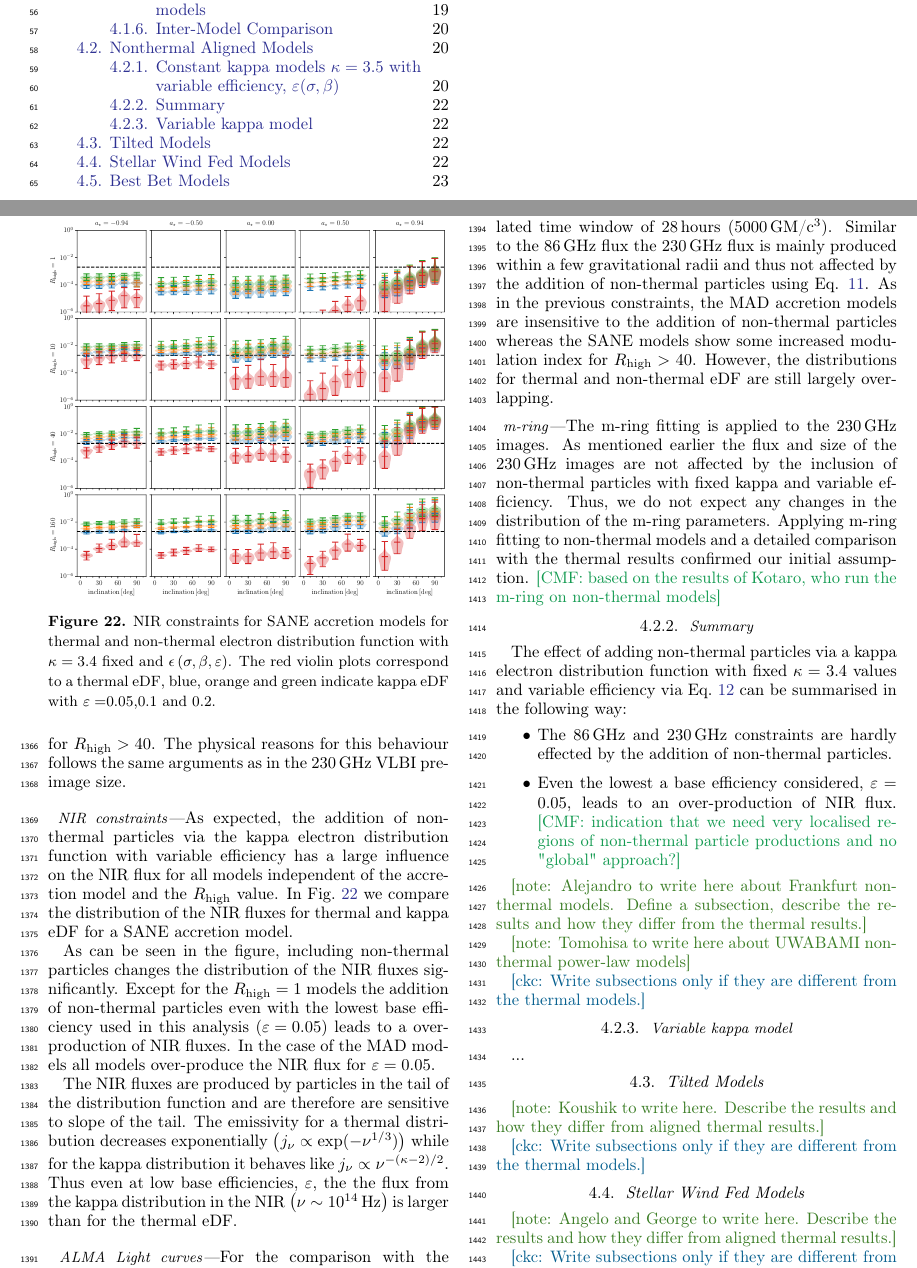
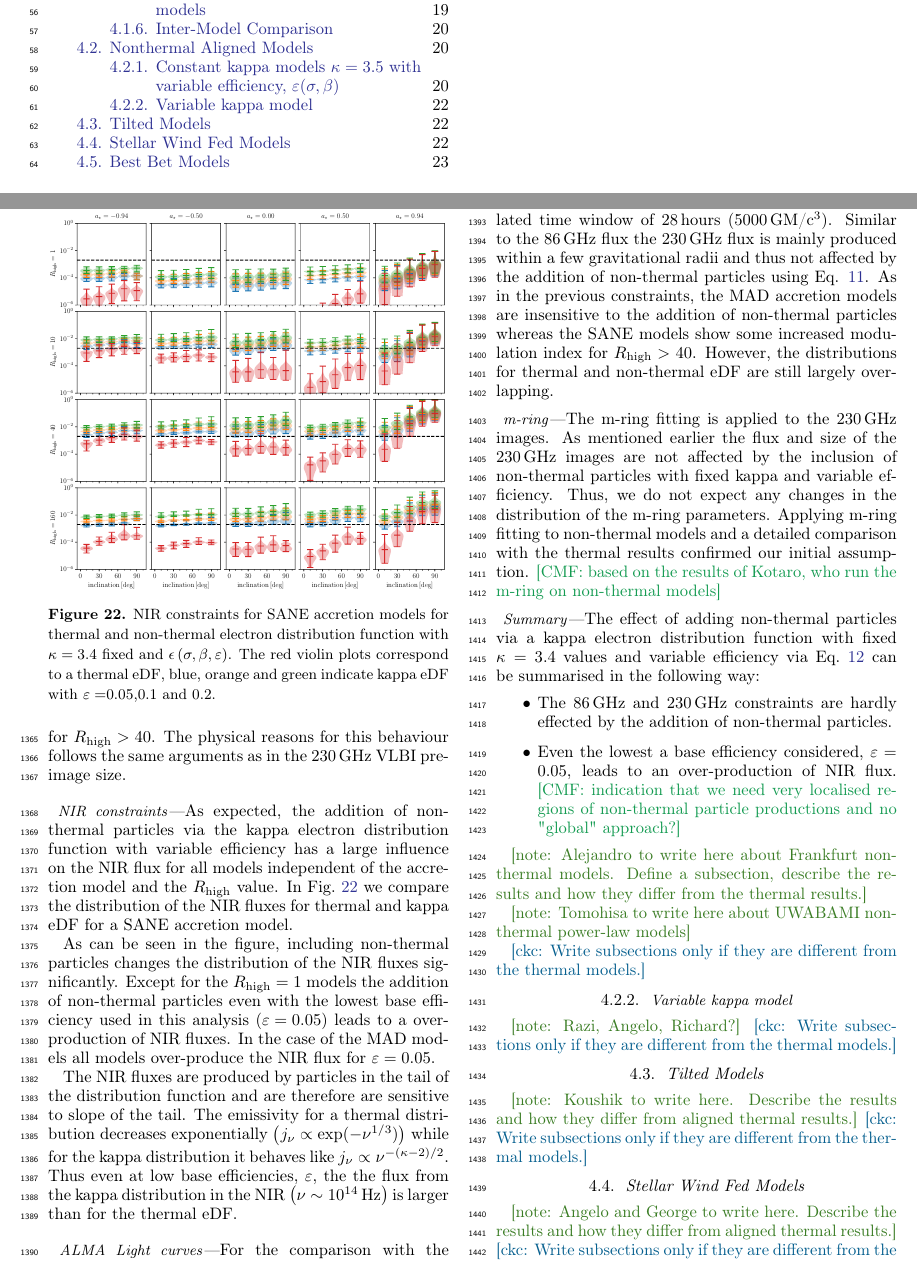
Before and after one commit to rndref/EHT_SGRA5, a LaTeX paper (main.tex, which reads comparisons.tex): two parts of pages 2 and 22 of 37, joined at a grey line, cut so that both start at the same text. Compiled offline with pdfLaTeX.

Commit message:
Updates from overleaf

```diff
--- a/comparisons.tex
+++ b/comparisons.tex
@@ -405,7 +405,8 @@ For the comparison with the ALMA light curves we compute the modulation index fo
 The m-ring fitting is applied to the 230\,GHz images. As mentioned earlier the flux and size of the 230\,GHz images are not affected by the inclusion of non-thermal particles with fixed kappa and variable efficiency. Thus, we do not expect any changes in the distribution of the m-ring parameters.  Applying m-ring fitting to non-thermal models and a detailed comparison with the thermal results confirmed our initial assumption. \cmf{based on the results of Kotaro, who run the m-ring on non-thermal models}
 
 %..............................................................................
-\subsubsection{Summary}
+\subsubsubsection{Summary}
+
 The effect of adding non-thermal particles via a kappa electron distribution function with fixed $\kappa=3.4$ values and variable efficiency via Eq.~\ref{eq:efficiencybetasigma} can be summarised in the following way:
 \begin{itemize}
     \item The 86\,GHz and 230\,GHz constraints are hardly effected by the addition of non-thermal particles.
@@ -420,21 +421,20 @@ The effect of adding non-thermal particles via a kappa electron distribution fun
 
 %------------------------------------------------------------------------------
 \subsubsection{Variable kappa model}
-...
 
+\note{Razi, Angelo, Richard?}
+\ckc{Write subsections only if they are different from the thermal models.}
 
 %==============================================================================
 \subsection{Tilted Models}
 
 \note{Koushik to write here.  Describe the results and how they differ from aligned thermal results.}
-
 \ckc{Write subsections only if they are different from the thermal models.}
 
 %==============================================================================
 \subsection{Stellar Wind Fed Models}
 
 \note{Angelo and George to write here.  Describe the results and how they differ from aligned thermal results.}
-
 \ckc{Write subsections only if they are different from the thermal models.}
 
 %==============================================================================
```
